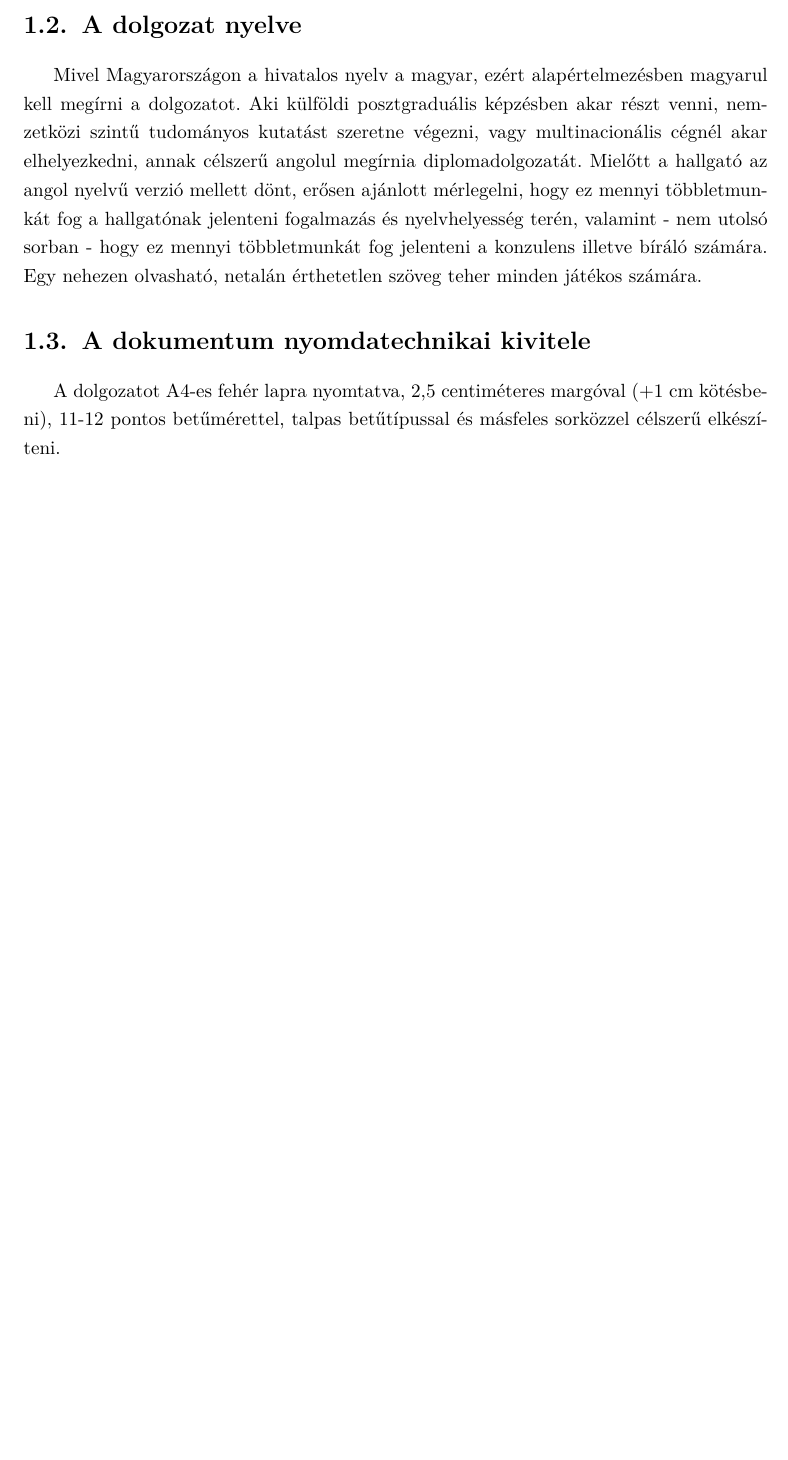
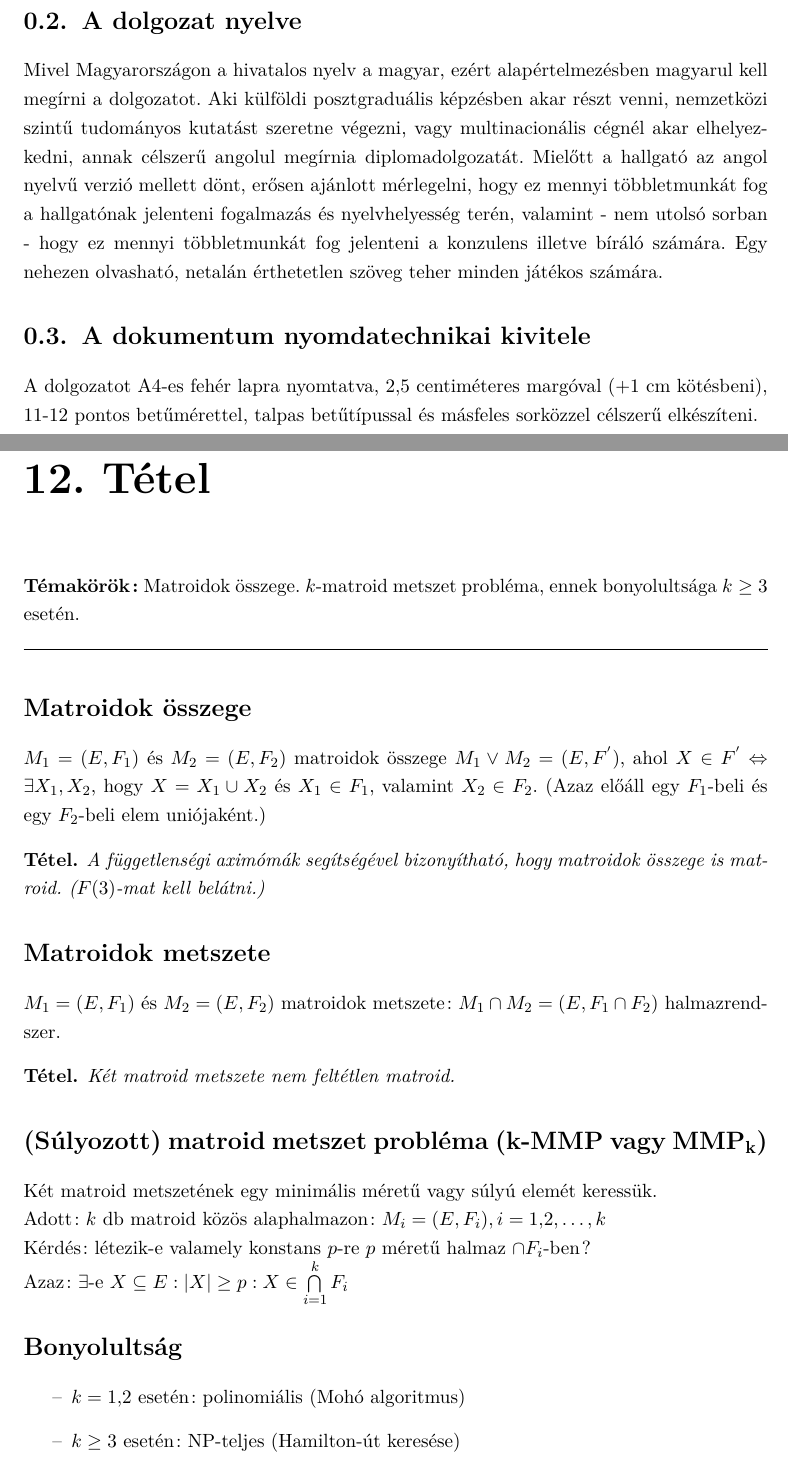
Before and after one commit to pardavib/rendszeropt, a LaTeX document (main.tex, which reads chapter12.tex): part of page 3 of 3 before the commit and two parts of pages 4 and 5 of 5 after it, the two joined at a grey line, cut so that both start at the same text, the shorter picture padded with empty space. Compiled offline with pdfLaTeX.

Commit message:
12. tétel kidolgozva, 6. tétel elkezdve

```diff
--- /dev/null
+++ b/chapter12.tex
@@ -0,0 +1,31 @@
+
+\setcounter{chapter}{12}
+%----------------------------------------------------------------------------
+\chapter*{12. Tétel}
+%----------------------------------------------------------------------------
+
+\textbf{Témakörök:} Matroidok összege. $k$-matroid metszet probléma, ennek bonyolultsága $k\geq3$ esetén.
+
+\noindent\hrulefill
+
+\section*{Matroidok összege}
+$M_{1}=(E,F_{1})$ és $M_{2}=(E,F_{2})$ matroidok összege $M_{1}\vee M_{2}=(E,F^{'})$, ahol $X\in F^{'}\Leftrightarrow\exists X_{1},X_{2}$, hogy $X=X_{1}\cup X_{2}$ és $X_{1}\in F_{1}$, valamint $X_{2}\in F_{2}$. (Azaz előáll egy $F_{1}$-beli és egy $F_{2}$-beli elem uniójaként.)
+
+\begin{theo} A függetlenségi aximómák segítségével bizonyítható, hogy matroidok összege is matroid. ($F(3)$-mat kell belátni.) \end{theo}
+
+\section*{Matroidok metszete}
+$M_{1}=(E,F_{1})$ és $M_{2}=(E,F_{2})$ matroidok metszete: $M_{1}\cap M_{2}=(E,F_{1}\cap F_{2})$ halmazrendszer.
+
+\begin{theo} Két matroid metszete nem feltétlen matroid. \end{theo}
+
+\section*{(Súlyozott) matroid metszet probléma (k-MMP vagy MMP\textsubscript{k})}
+Két matroid metszetének egy minimális méretű vagy súlyú elemét keressük.\\
+Adott: $k$ db matroid közös alaphalmazon: $M_{i}=(E,F_{i}), i=1,2,\ldots ,k$\\
+Kérdés: létezik-e valamely konstans $p$-re $p$ méretű halmaz $\cap F_{i}$-ben?\\
+Azaz: $\exists$-e $X\subseteq E: |X|\geq p: X\in \bigcap\limits_{i=1}^{k}F_{i}$
+
+\section*{Bonyolultság}
+\begin{itemize}
+	\item $k=1,2$ esetén: polinomiális (Mohó algoritmus)
+	\item $k\geq 3$ esetén: NP-teljes (Hamilton-út keresése)
+\end{itemize}
--- a/main.tex
+++ b/main.tex
@@ -5,11 +5,12 @@
 \usepackage{lmodern}					% így rendesen lehet keresni a pdf-ben
 \def\magyarOptions{defaults=hu-min}
 \usepackage[magyar]{babel}				% A magyar.ldf-ből kimaradt dolgok
-\usepackage{indentfirst}				% Első bekezdések is kapjanak behúzást
+%\usepackage{indentfirst}				% Első bekezdések is kapjanak behúzást
 \usepackage{enumitem}
 \usepackage{setspace}
 \usepackage{anysize}
 \usepackage[unicode,bookmarks=true]{hyperref}
+\usepackage{amsthm}
 
 %--------------------------------------------------------------------------------------
 % Main variables
@@ -26,6 +27,11 @@
 %--------------------------------------------------------------------------------------
 \marginsize{35mm}{25mm}{15mm}{15mm} 	% Anysize package
 \frenchspacing							% Mondatvégi írásjelek után nem hagy nagyobb szóközt
+
+% Definíciókhoz %
+\newtheorem*{defn}{Definíció}
+\newtheorem*{theo}{Tétel}
+\newtheorem*{prf}{Bizonyítás}
 
 %--------------------------------------------------------------------------------------
 %	Setup hyperref package
```
Also changed, not shown: chapter6.tex (+29 -2 lines), main.pdf, main.tex (1 more changed lines).
